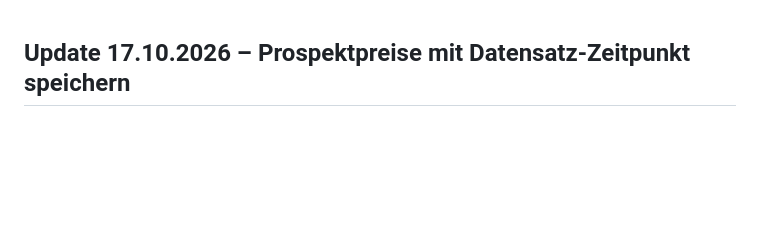
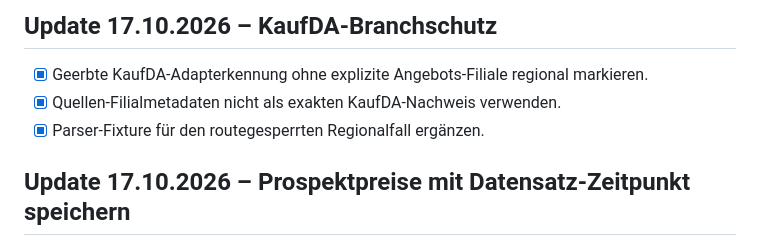
Before and after one commit to bndkxbqf2g-stack/SparzamApp, a Markdown page: docs/ROADMAP.md, the part around the change. Rendered like a GitHub page; blank space fills up the shorter version.

Commit message:
Document KaufDA regional branch guard

```diff
--- a/docs/ROADMAP.md
+++ b/docs/ROADMAP.md
@@ -1,3 +1,9 @@
+## Update 17.10.2026 – KaufDA-Branchschutz
+
+- [x] Geerbte KaufDA-Adapterkennung ohne explizite Angebots-Filiale regional markieren.
+- [x] Quellen-Filialmetadaten nicht als exakten KaufDA-Nachweis verwenden.
+- [x] Parser-Fixture für den routegesperrten Regionalfall ergänzen.
+
 ## Update 17.10.2026 – Prospektpreise mit Datensatz-Zeitpunkt speichern
 
 - [x] Einen belegten `capturedAt`-Zeitpunkt als Fallback für fehlendes Feed-`generatedAt` verwenden.
```
